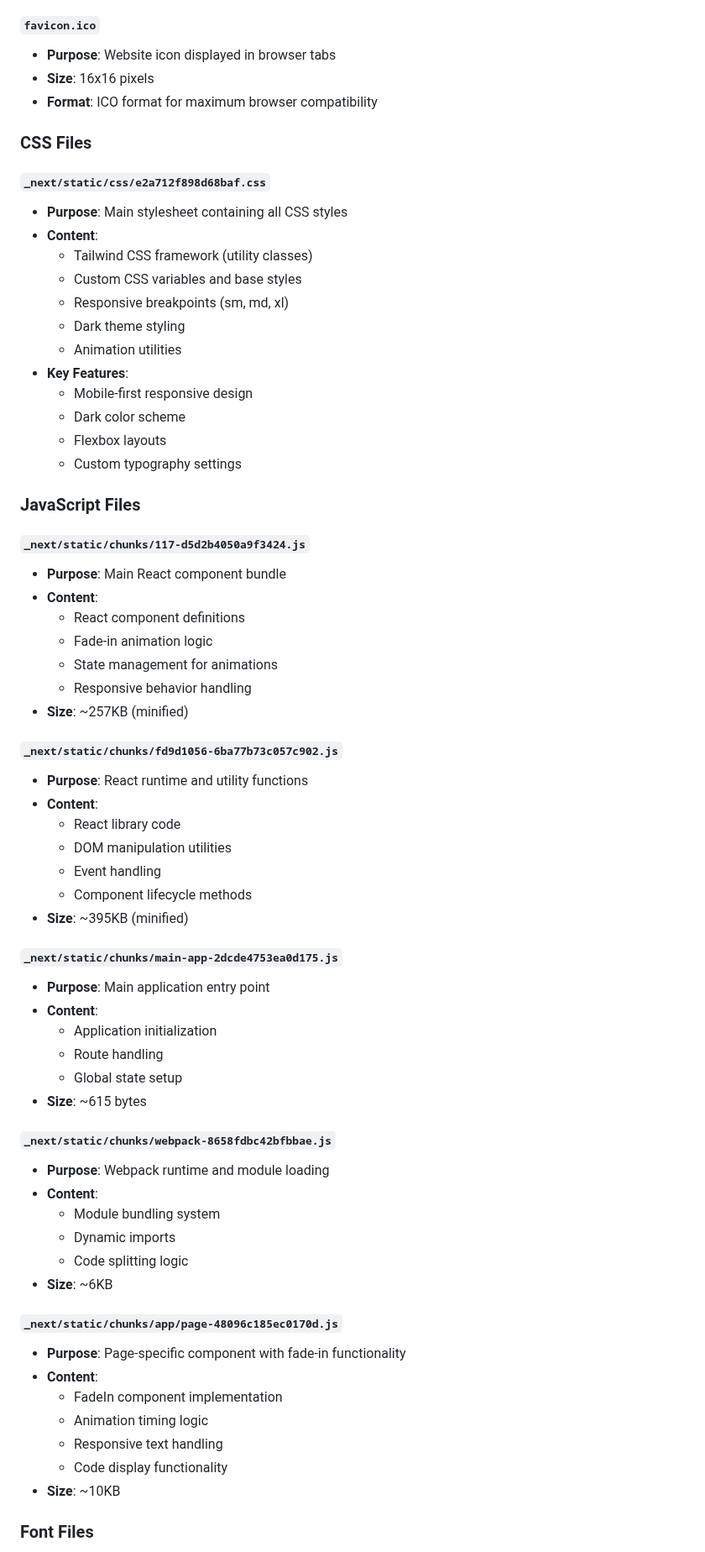
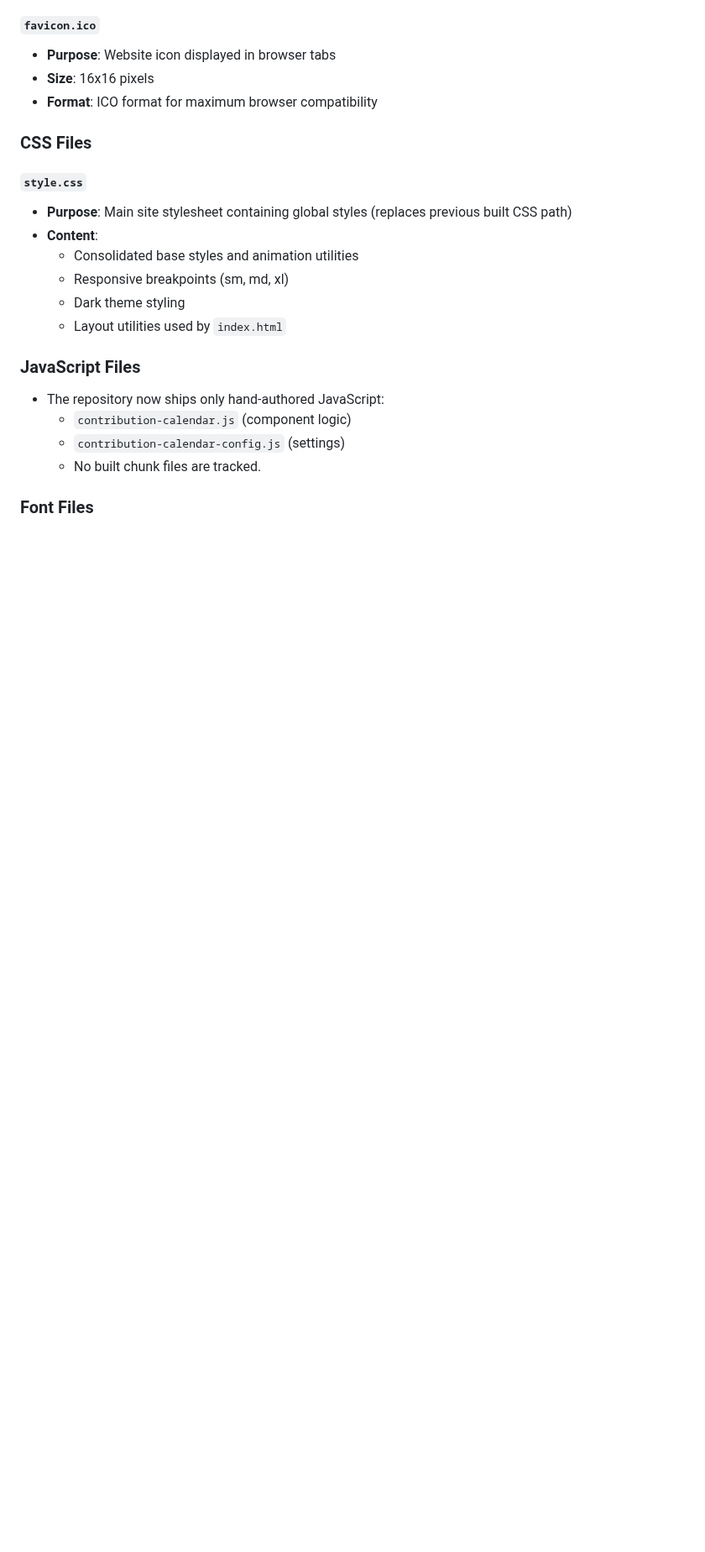
Before and after one commit to ogvaibhavshukla/GraphMotion, a Markdown page: README.md, the part around one of its changes. Shown at 84% size. Drawn GitHub-style; blank space fills up the shorter version.

Commit message:
docs: update README to reflect v2.0.0 repo cleanup (style.css, remove _next/fonts)

```diff
--- a/README.md
+++ b/README.md
@@ -102,64 +87,20 @@ Graphmotion/
 
 ### CSS Files
 
-#### `_next/static/css/e2a712f898d68baf.css`
-- **Purpose**: Main stylesheet containing all CSS styles
+#### `style.css`
+- **Purpose**: Main site stylesheet containing global styles (replaces previous built CSS path)
 - **Content**:
-  - Tailwind CSS framework (utility classes)
-  - Custom CSS variables and base styles
+  - Consolidated base styles and animation utilities
   - Responsive breakpoints (sm, md, xl)
   - Dark theme styling
-  - Animation utilities
-- **Key Features**:
-  - Mobile-first responsive design
-  - Dark color scheme
-  - Flexbox layouts
-  - Custom typography settings
+  - Layout utilities used by `index.html`
 
 ### JavaScript Files
 
-#### `_next/static/chunks/117-d5d2b4050a9f3424.js`
-- **Purpose**: Main React component bundle
-- **Content**:
-  - React component definitions
-  - Fade-in animation logic
-  - State management for animations
-  - Responsive behavior handling
-- **Size**: ~257KB (minified)
-
-#### `_next/static/chunks/fd9d1056-6ba77b73c057c902.js`
-- **Purpose**: React runtime and utility functions
-- **Content**:
-  - React library code
-  - DOM manipulation utilities
-  - Event handling
-  - Component lifecycle methods
-- **Size**: ~395KB (minified)
-
-#### `_next/static/chunks/main-app-2dcde4753ea0d175.js`
-- **Purpose**: Main application entry point
-- **Content**:
-  - Application initialization
-  - Route handling
-  - Global state setup
-- **Size**: ~615 bytes
-
-#### `_next/static/chunks/webpack-8658fdbc42bfbbae.js`
-- **Purpose**: Webpack runtime and module loading
-- **Content**:
-  - Module bundling system
-  - Dynamic imports
-  - Code splitting logic
-- **Size**: ~6KB
-
-#### `_next/static/chunks/app/page-48096c185ec0170d.js`
-- **Purpose**: Page-specific component with fade-in functionality
-- **Content**:
-  - FadeIn component implementation
-  - Animation timing logic
-  - Responsive text handling
-  - Code display functionality
-- **Size**: ~10KB
+- The repository now ships only hand-authored JavaScript:
+  - `contribution-calendar.js` (component logic)
+  - `contribution-calendar-config.js` (settings)
+  - No built chunk files are tracked.
 
 ### Font Files
 
```
Also changed, not shown: other parts of README.md (+3 -32 lines).
